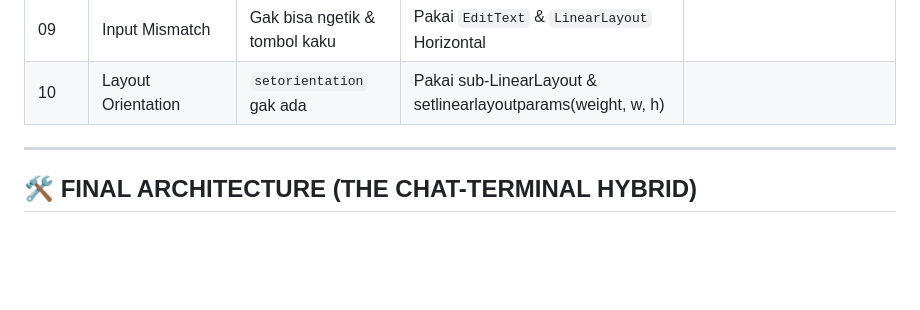
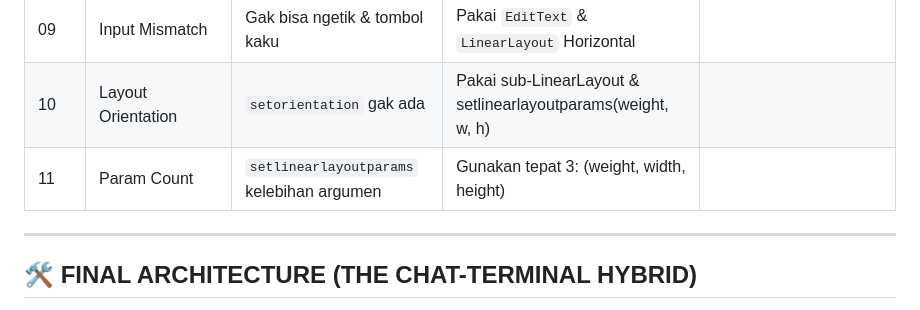
Before and after one commit to Liveiciee/Yuyutermux, a Markdown page: yuyugui.md, the part around the change. Drawn GitHub-style; blank space fills up the shorter version.

```diff
--- a/yuyugui.md
+++ b/yuyugui.md
@@ -22,6 +22,7 @@
 | **08** | `Event Error` | `event.get()` error | Event adalah Objek, bukan Dict | Akses via `str(event)` atau `event.type` |
 | 09 | Input Mismatch | Gak bisa ngetik & tombol kaku | Pakai `EditText` & `LinearLayout` Horizontal |
 | 10 | Layout Orientation | `setorientation` gak ada | Pakai sub-LinearLayout & setlinearlayoutparams(weight, w, h) |
+| 11 | Param Count | `setlinearlayoutparams` kelebihan argumen | Gunakan tepat 3: (weight, width, height) |
 
 ---
 
```
